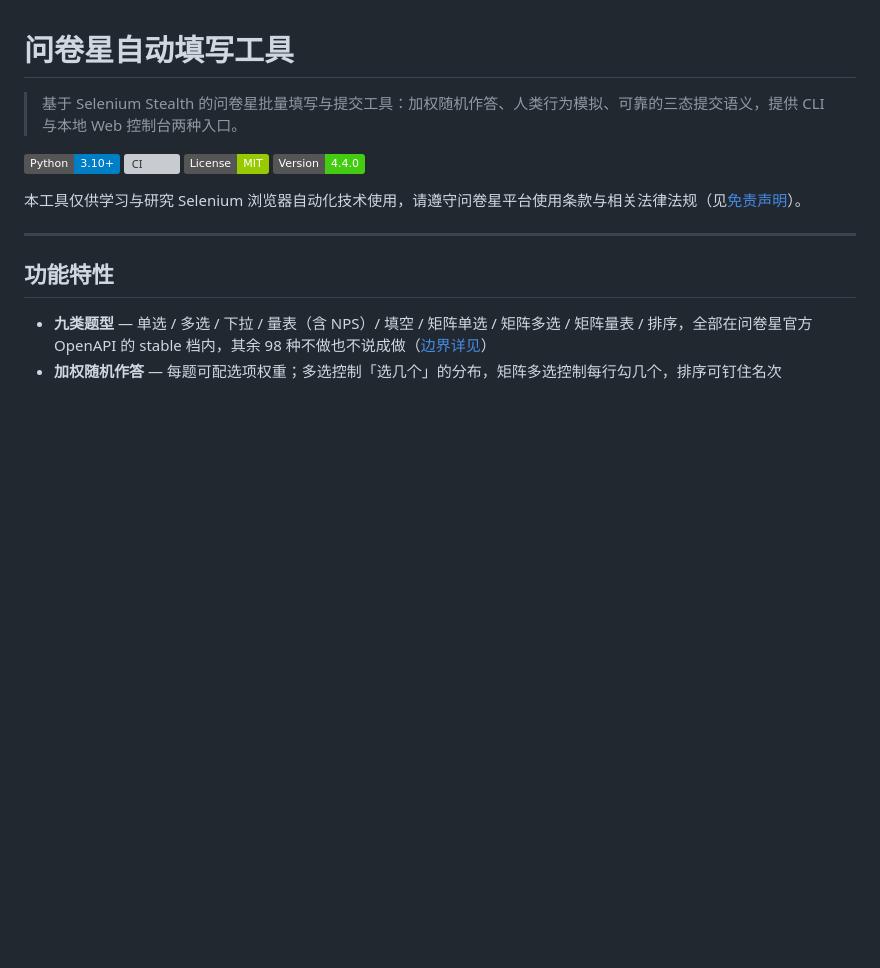
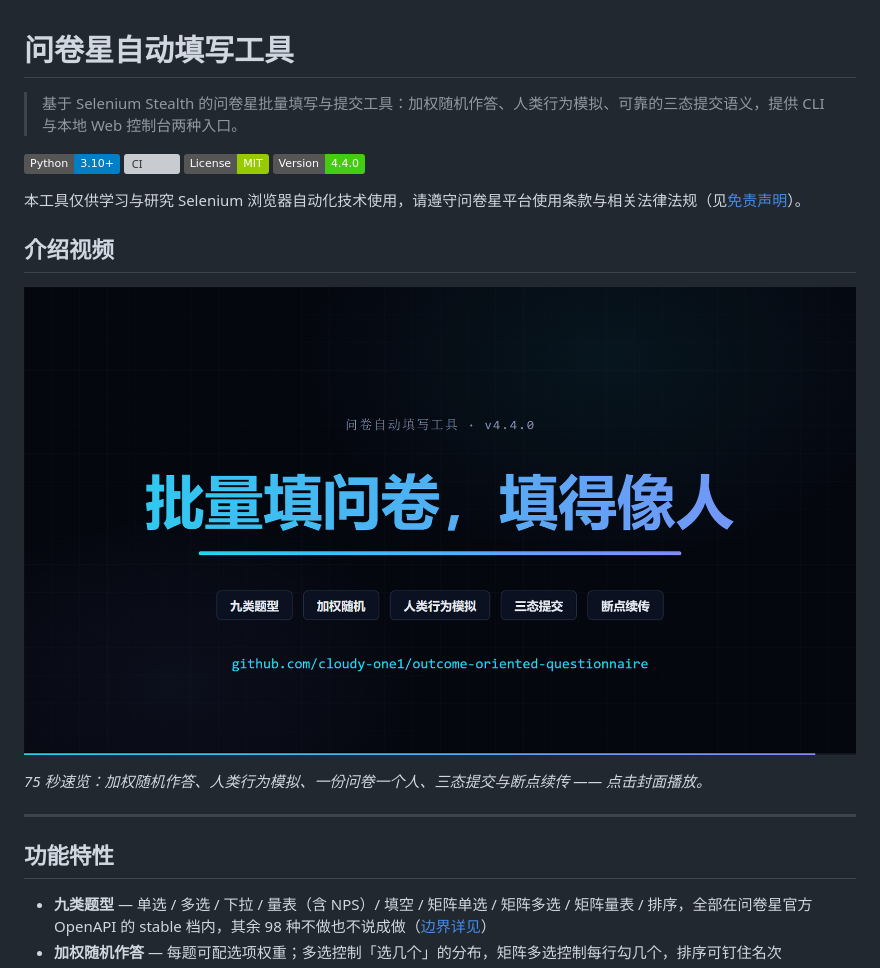
Before and after one commit to cloudy-one1/outcome-oriented-questionnaire, a Markdown page: README.md, the part around the change. Rendered like a GitHub page; pictures changed too: docs/promo-poster.png (added); badges without logos; blank space fills up the shorter version; grey boxes are pictures that could not be loaded.

Commit message:
docs: 加 75 秒介绍视频与 README 入口
- docs/promo.mp4：1920x1080/30fps 介绍片，纯音乐版（Remotion 工程
  在本机 remotion-workspace\wjx-autofill-promo，不随仓库分发）
- docs/promo-poster.png：片尾定格封面，README 点击跳转播放页
- README 顶部加「介绍视频」一节（GitHub README 对仓库相对路径视频
  不渲染内联播放器，用封面点击跳转的稳妥姿势）
- .gitignore 按 docs/ 白名单惯例放行这两个对外文件

```diff
--- a/README.md
+++ b/README.md
@@ -8,6 +8,12 @@
 [![Version](https://img.shields.io/badge/Version-4.4.0-brightgreen.svg)](CHANGELOG.md)
 
 本工具仅供学习与研究 Selenium 浏览器自动化技术使用，请遵守问卷星平台使用条款与相关法律法规（见[免责声明](#免责声明)）。
+
+## 介绍视频
+
+[![介绍视频 · 批量填问卷，填得像人](docs/promo-poster.png)](docs/promo.mp4)
+
+*75 秒速览：加权随机作答、人类行为模拟、一份问卷一个人、三态提交与断点续传 —— 点击封面播放。*
 
 ---
 
```
Also changed, not shown: 2 other files.
